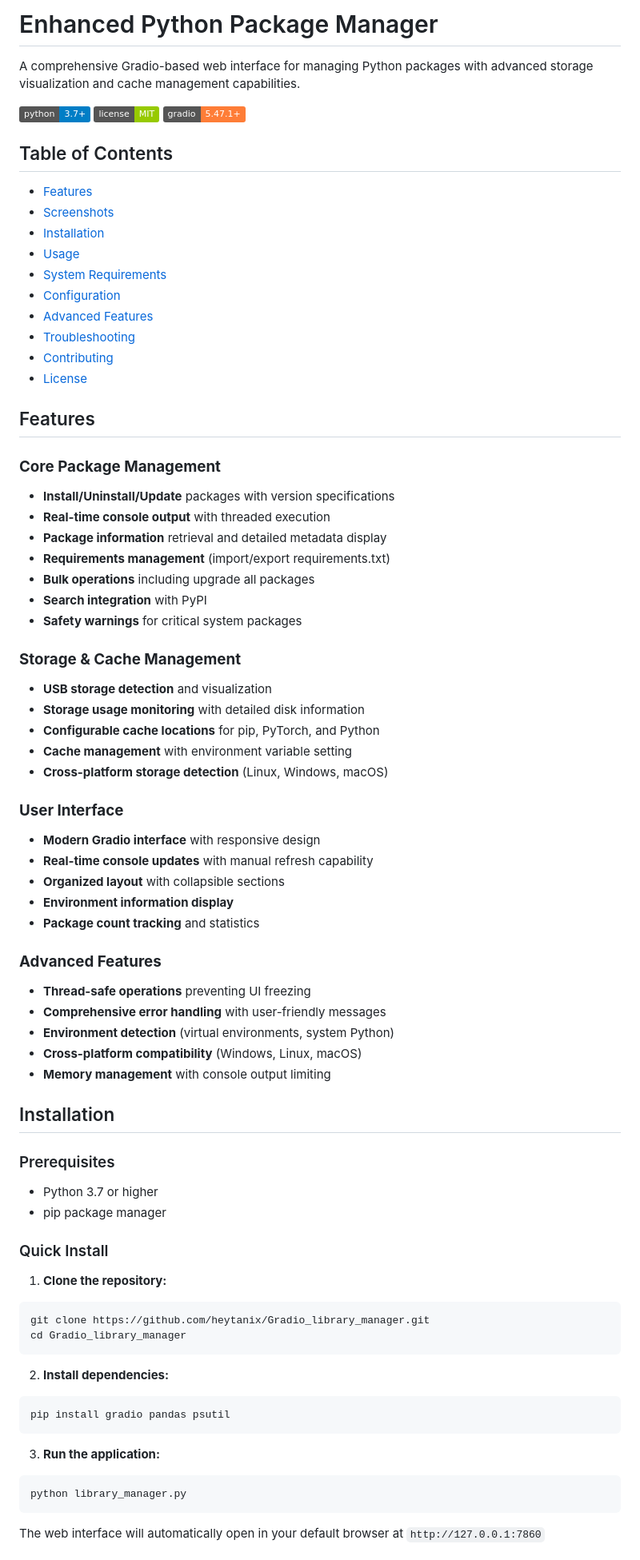
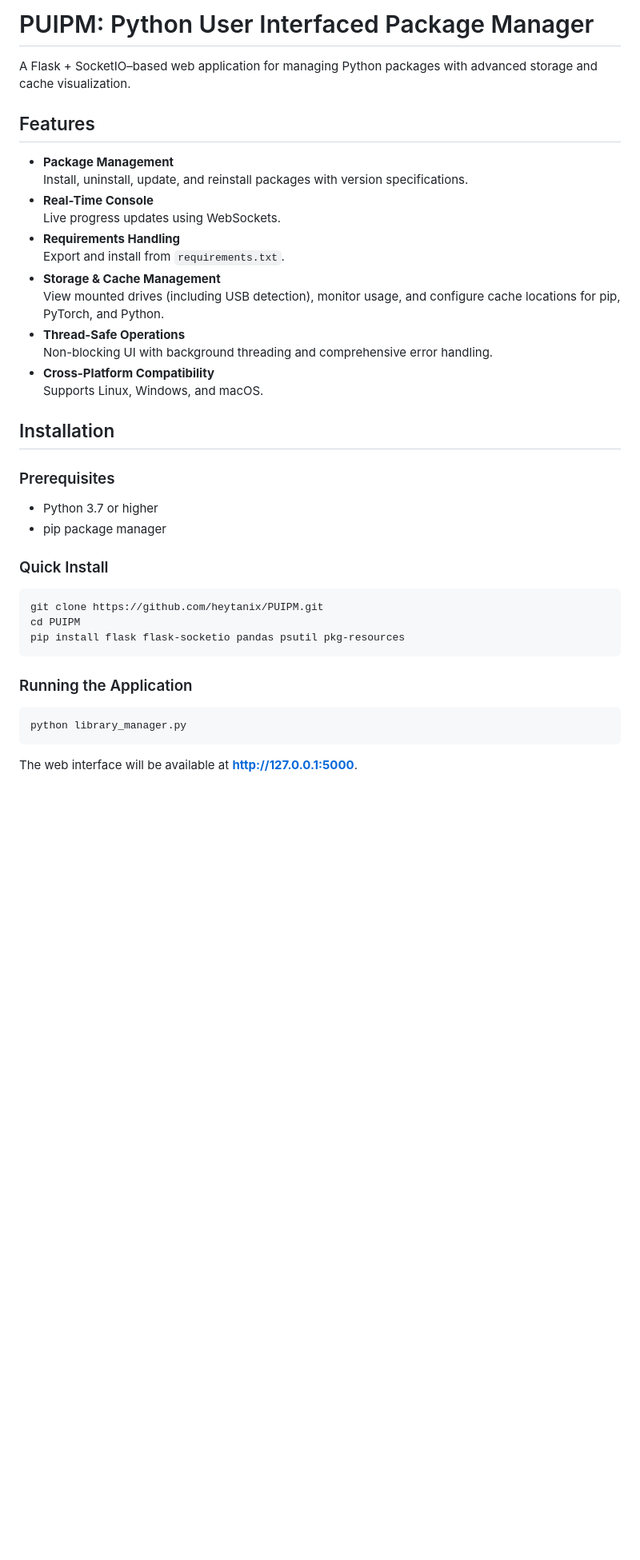
Before and after one commit to heytanix/Gradio_library_manager, a Markdown page: README.md, the part around one of its changes. Shown at 80% size. Rendered like a GitHub page; badges without logos; blank space fills up the shorter version.

````diff
--- a/README.md
+++ b/README.md
@@ -1,79 +1,42 @@
-# Enhanced Python Package Manager
+# PUIPM: Python User Interfaced Package Manager
 
-A comprehensive Gradio-based web interface for managing Python packages with advanced storage visualization and cache management capabilities.
-
-![Python](https://img.shields.io/badge/python-3.7+-blue.svg)
-![License](https://img.shields.io/badge/license-MIT-green.svg)
-![Gradio](https://img.shields.io/badge/gradio-5.47.1+-orange.svg)
-
-## Table of Contents
-
-- [Features](#features)
-- [Screenshots](#screenshots)
-- [Installation](#installation)
-- [Usage](#usage)
-- [System Requirements](#system-requirements)
-- [Configuration](#configuration)
-- [Advanced Features](#advanced-features)
-- [Troubleshooting](#troubleshooting)
-- [Contributing](#contributing)
-- [License](#license)
+A Flask + SocketIO–based web application for managing Python packages with advanced storage and cache visualization.
 
 ## Features
 
-### **Core Package Management**
-- **Install/Uninstall/Update** packages with version specifications
-- **Real-time console output** with threaded execution
-- **Package information** retrieval and detailed metadata display
-- **Requirements management** (import/export requirements.txt)
-- **Bulk operations** including upgrade all packages
-- **Search integration** with PyPI
-- **Safety warnings** for critical system packages
-
-### **Storage & Cache Management**
-- **USB storage detection** and visualization
-- **Storage usage monitoring** with detailed disk information
-- **Configurable cache locations** for pip, PyTorch, and Python
-- **Cache management** with environment variable setting
-- **Cross-platform storage detection** (Linux, Windows, macOS)
-
-### **User Interface**
-- **Modern Gradio interface** with responsive design
-- **Real-time console updates** with manual refresh capability
-- **Organized layout** with collapsible sections
-- **Environment information display**
-- **Package count tracking** and statistics
-
-### **Advanced Features**
-- **Thread-safe operations** preventing UI freezing
-- **Comprehensive error handling** with user-friendly messages
-- **Environment detection** (virtual environments, system Python)
-- **Cross-platform compatibility** (Windows, Linux, macOS)
-- **Memory management** with console output limiting
+- **Package Management**
+  Install, uninstall, update, and reinstall packages with version specifications.
+- **Real-Time Console**
+  Live progress updates using WebSockets.
+- **Requirements Handling**
+  Export and install from `requirements.txt`.
+- **Storage & Cache Management**
+  View mounted drives (including USB detection), monitor usage, and configure cache locations for pip, PyTorch, and Python.
+- **Thread-Safe Operations**
+  Non-blocking UI with background threading and comprehensive error handling.
+- **Cross-Platform Compatibility**
+  Supports Linux, Windows, and macOS.
 
 ## Installation
 
 ### Prerequisites
+
 - Python 3.7 or higher
 - pip package manager
 
 ### Quick Install
 
-1. **Clone the repository:**
 ```bash
-git clone https://github.com/heytanix/Gradio_library_manager.git
-cd Gradio_library_manager
+git clone https://github.com/heytanix/PUIPM.git
+cd PUIPM
+pip install flask flask-socketio pandas psutil pkg-resources
 ```
 
-2. **Install dependencies:**
-```bash
-pip install gradio pandas psutil
-```
+### Running the Application
 
-3. **Run the application:**
 ```bash
 python library_manager.py
 ```
 
-The web interface will automatically open in your default browser at `http://127.0.0.1:7860`
+The web interface will be available at **http://127.0.0.1:5000**.
 
````
Also changed, not shown: other parts of README.md (+61 -190 lines).
